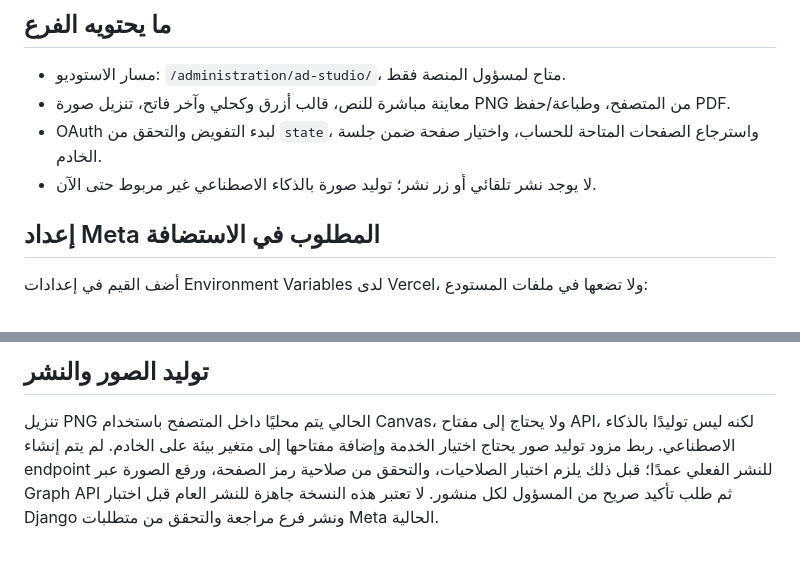
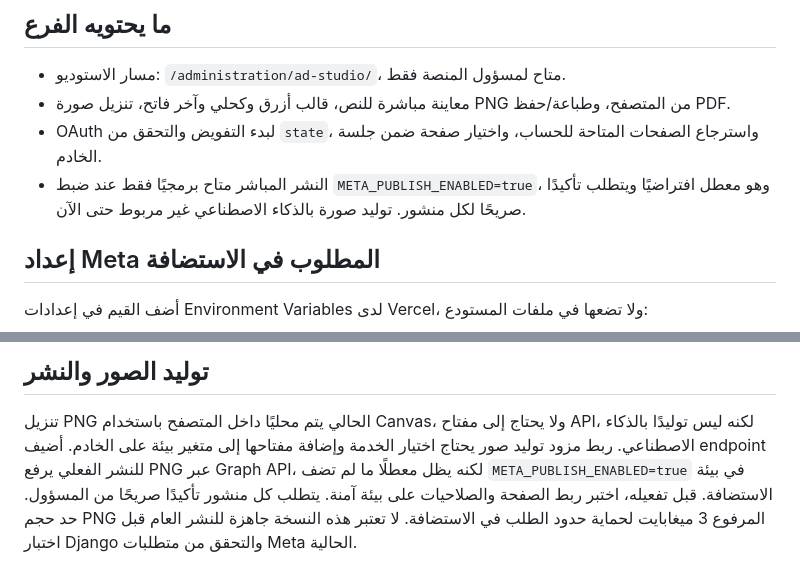
Before and after one commit to husseintech/schoolh, a Markdown page: docs/school-ad-studio.md, 2 parts joined by grey strips. Drawn GitHub-style.

Commit message:
Document explicitly gated Facebook publishing workflow

```diff
--- a/docs/school-ad-studio.md
+++ b/docs/school-ad-studio.md
@@ -4,7 +4,7 @@
 - مسار الاستوديو: `/administration/ad-studio/`، متاح لمسؤول المنصة فقط.
 - معاينة مباشرة للنص، قالب أزرق وكحلي وآخر فاتح، تنزيل صورة PNG من المتصفح، وطباعة/حفظ PDF.
 - OAuth لبدء التفويض والتحقق من `state`، واسترجاع الصفحات المتاحة للحساب، واختيار صفحة ضمن جلسة الخادم.
-- لا يوجد نشر تلقائي أو زر نشر؛ توليد صورة بالذكاء الاصطناعي غير مربوط حتى الآن.
+- النشر المباشر متاح برمجيًا فقط عند ضبط `META_PUBLISH_ENABLED=true`، وهو معطل افتراضيًا ويتطلب تأكيدًا صريحًا لكل منشور. توليد صورة بالذكاء الاصطناعي غير مربوط حتى الآن.
 
 ## إعداد Meta المطلوب في الاستضافة
 أضف القيم في إعدادات Environment Variables لدى Vercel، ولا تضعها في ملفات المستودع:
@@ -22,4 +22,4 @@
 
 ## توليد الصور والنشر
 تنزيل PNG الحالي يتم محليًا داخل المتصفح باستخدام Canvas، ولا يحتاج إلى مفتاح API، لكنه ليس توليدًا بالذكاء الاصطناعي. ربط مزود توليد صور يحتاج اختيار الخدمة وإضافة مفتاحها إلى متغير بيئة على الخادم.
-لم يتم إنشاء endpoint للنشر الفعلي عمدًا؛ قبل ذلك يلزم اختبار الصلاحيات، والتحقق من صلاحية رمز الصفحة، ورفع الصورة عبر Graph API ثم طلب تأكيد صريح من المسؤول لكل منشور. لا تعتبر هذه النسخة جاهزة للنشر العام قبل اختبار Django ونشر فرع مراجعة والتحقق من متطلبات Meta الحالية.
+أضيف endpoint للنشر الفعلي يرفع PNG عبر Graph API، لكنه يظل معطلًا ما لم تضف `META_PUBLISH_ENABLED=true` في بيئة الاستضافة. قبل تفعيله، اختبر ربط الصفحة والصلاحيات على بيئة آمنة. يتطلب كل منشور تأكيدًا صريحًا من المسؤول. حد حجم PNG المرفوع 3 ميغابايت لحماية حدود الطلب في الاستضافة. لا تعتبر هذه النسخة جاهزة للنشر العام قبل اختبار Django والتحقق من متطلبات Meta الحالية.
```
